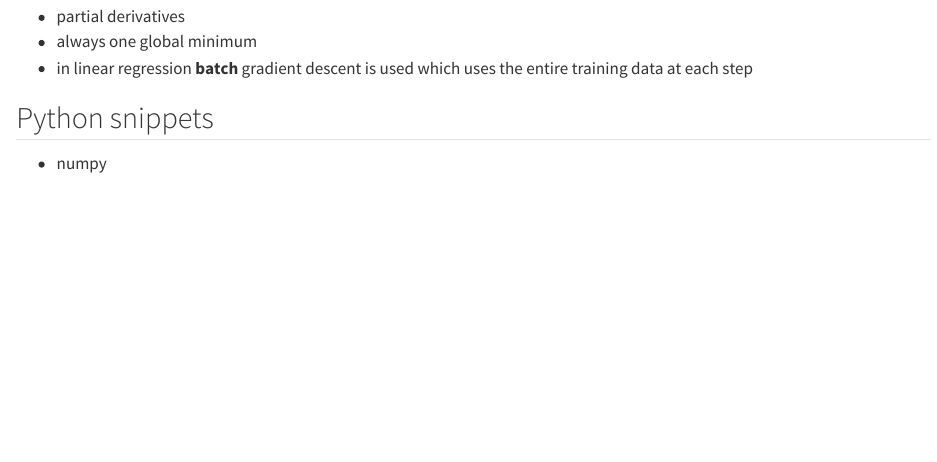
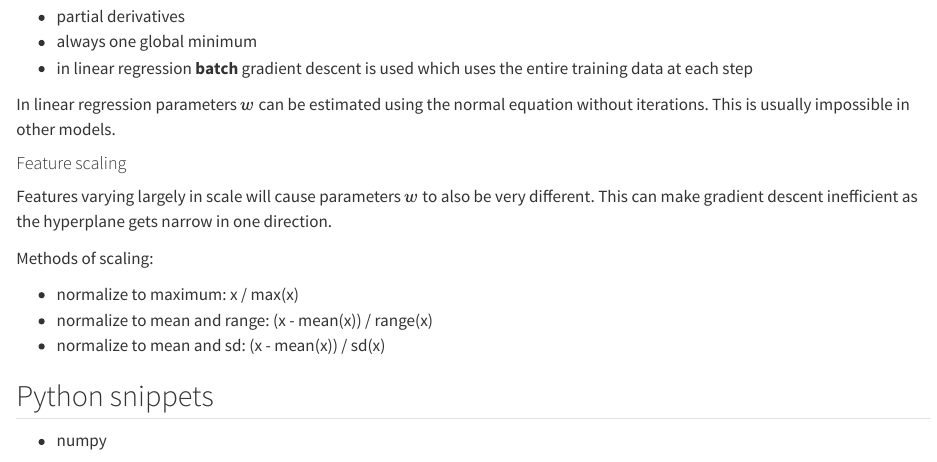
Before and after one commit to hewag1975/machinelearning, a Quarto document (qmd/intro.qmd): the page in a window 1100 px wide, from 950 px down. Rendered offline with R 4.5, knitr and Pandoc in place of Quarto, with nearby package versions; some code elsewhere in the file could not run offline.

Commit message:
feature scaling

```diff
--- a/qmd/intro.qmd
+++ b/qmd/intro.qmd
@@ -54,6 +54,24 @@ Example with linear regression:
 * in linear regression **batch** gradient descent is used which uses the entire
 training data at each step
 
+In linear regression parameters $w$ can be estimated using the normal equation
+without iterations. This is usually impossible in other models.
+
+
+
+
+#### Feature scaling
+
+Features varying largely in scale will cause parameters $w$ to also be very
+different. This can make gradient descent inefficient as the hyperplane gets
+narrow in one direction.
+
+Methods of scaling:
+
+* normalize to maximum: x / max(x)
+* normalize to mean and range: (x - mean(x)) / range(x)
+* normalize to mean and sd: (x - mean(x)) / sd(x)
+
 
 ## Python snippets
 
```
Also changed, not shown: qmd/intro.qmd (3 more changed lines), 1 other file.
